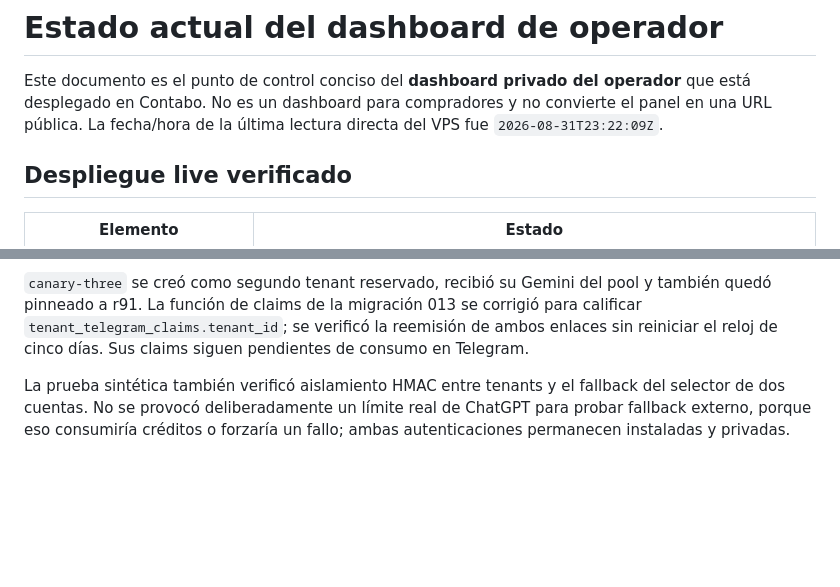
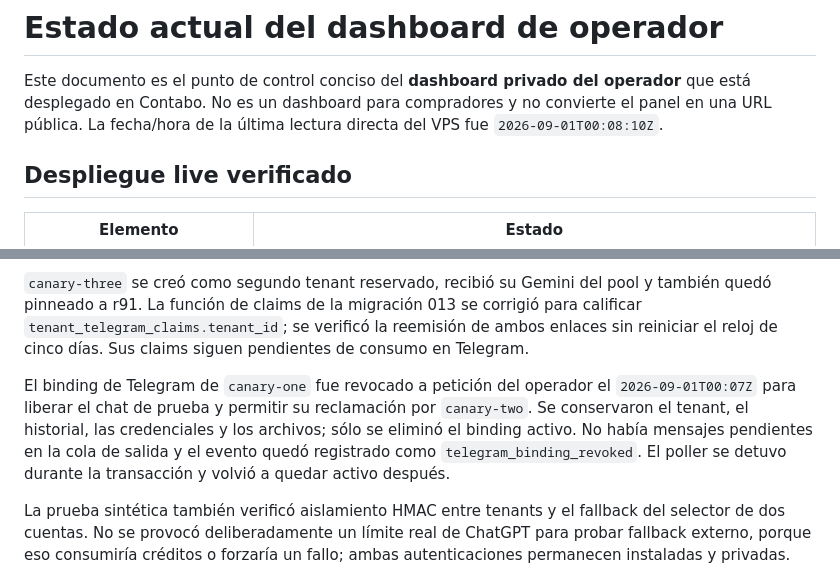
Before and after one commit to dorianjoe777/meta-ads-agent, a Markdown page: deploy/contabo/DASHBOARD_STATUS.md, 2 parts joined by grey strips. Rendered like a GitHub page; blank space fills up the shorter version.

Commit message:
docs(contabo): record canary telegram unbind

```diff
--- a/deploy/contabo/DASHBOARD_STATUS.md
+++ b/deploy/contabo/DASHBOARD_STATUS.md
@@ -3,7 +3,7 @@
 Este documento es el punto de control conciso del **dashboard privado del
 operador** que está desplegado en Contabo. No es un dashboard para compradores
 y no convierte el panel en una URL pública. La fecha/hora de la última lectura
-directa del VPS fue `2026-08-31T23:22:09Z`.
+directa del VPS fue `2026-09-01T00:08:10Z`.
 
 ## Despliegue live verificado
 
@@ -129,6 +129,13 @@ se corrigió para calificar `tenant_telegram_claims.tenant_id`; se verificó la
 reemisión de ambos enlaces sin reiniciar el reloj de cinco días. Sus claims
 siguen pendientes de consumo en Telegram.
 
+El binding de Telegram de `canary-one` fue revocado a petición del operador el
+`2026-09-01T00:07Z` para liberar el chat de prueba y permitir su reclamación por
+`canary-two`. Se conservaron el tenant, el historial, las credenciales y los
+archivos; sólo se eliminó el binding activo. No había mensajes pendientes en la
+cola de salida y el evento quedó registrado como `telegram_binding_revoked`.
+El poller se detuvo durante la transacción y volvió a quedar activo después.
+
 La prueba sintética también verificó aislamiento HMAC entre tenants y el
 fallback del selector de dos cuentas. No se provocó deliberadamente un límite
 real de ChatGPT para probar fallback externo, porque eso consumiría créditos o
```
